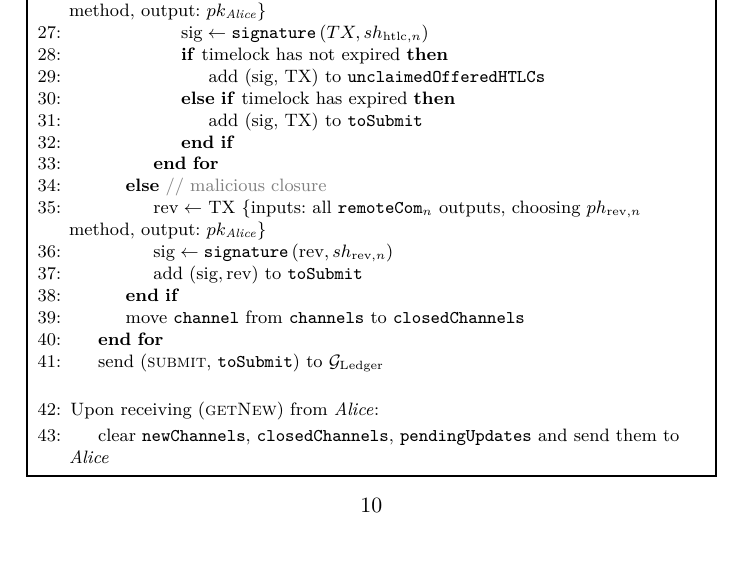
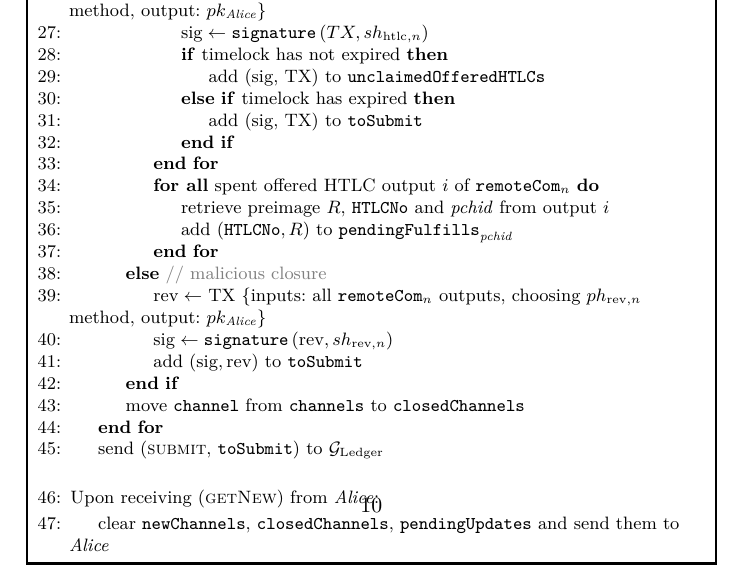
Before and after one commit to OrfeasLitos/PaymentChannels, a LaTeX paper (src/paymentChannels.tex, which reads src/protocol.tex): part of page 10 of 38, cut so that both start at the same text, the shorter picture padded with empty space. Compiled offline with pdfLaTeX.

Commit message:
Retrieve preimages from HTLCs fulfilled on-chain

```diff
--- a/src/protocol.tex
+++ b/src/protocol.tex
@@ -384,6 +384,12 @@
                 \ElsIf{timelock has expired}
                   \State add (sig, TX) to \texttt{toSubmit}
                 \EndIf
+              \EndFor
+              \ForAll{spent offered HTLC output $i$ of $\mathtt{remoteCom}_n$}
+                \State retrieve preimage $R$, \texttt{HTLCNo} and \textit{pchid}
+                from output $i$
+                \State add $\left(\mathtt{HTLCNo}, R\right)$ to
+                $\mathtt{pendingFulfills}_{\mathit{pchid}}$
               \EndFor
             \Else \ \Comment{malicious closure}
               \State $\mathrm{rev} \gets$ TX \{inputs: all
```
